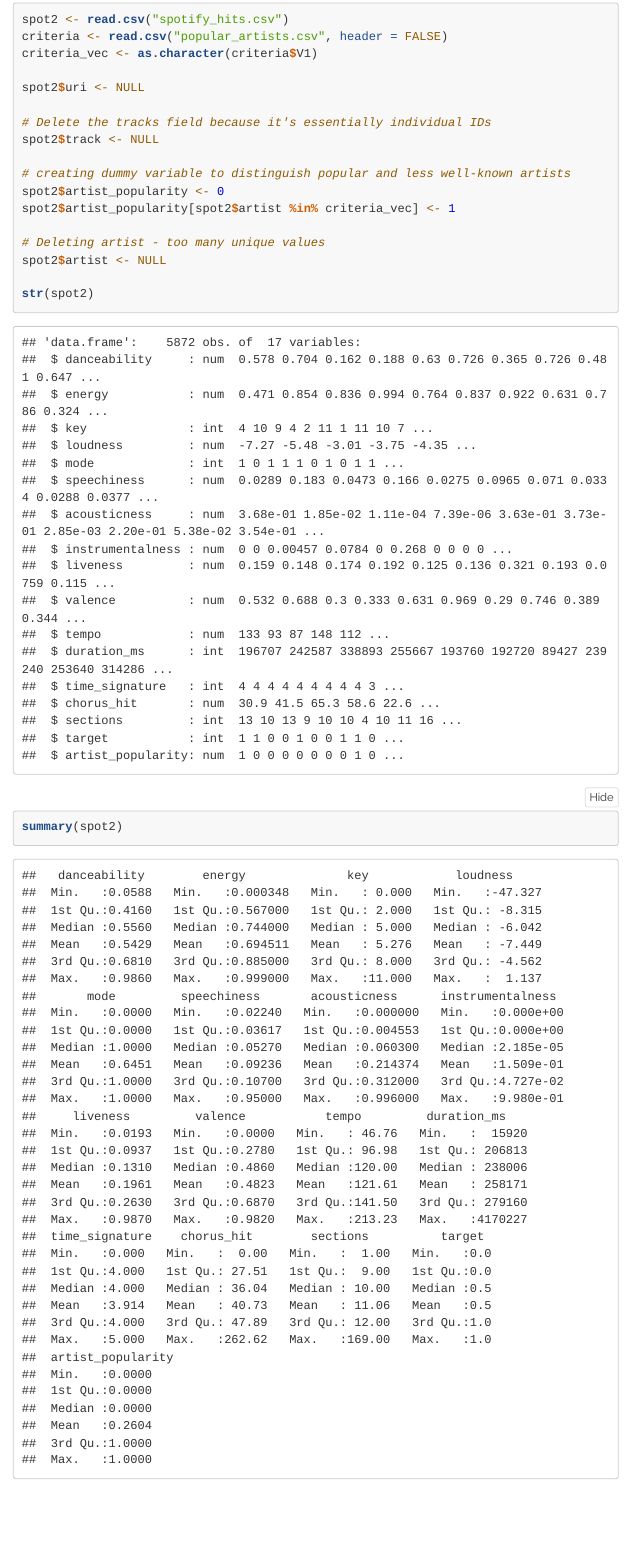
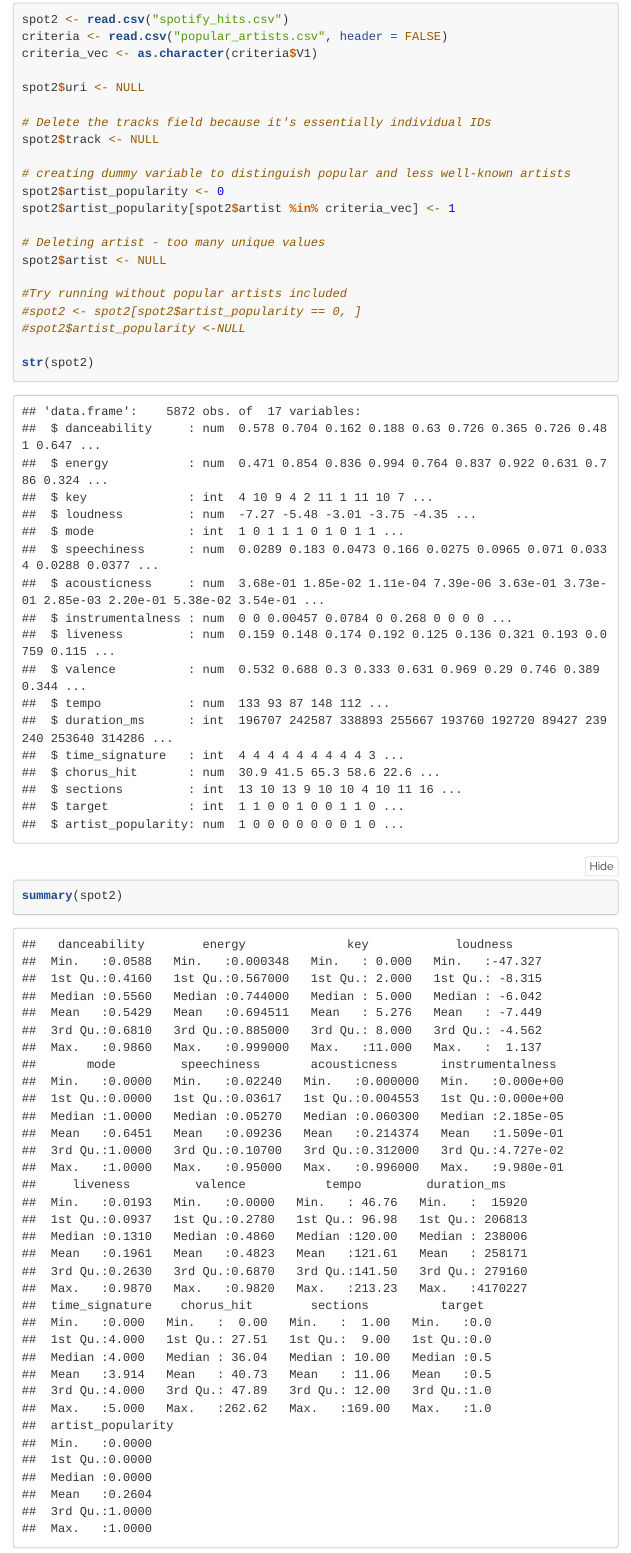
Before and after one commit to sammysunnyshine/TO-628-Final-Project, an R Markdown document (TO-628-Final Project.Rmd): the page in a window 1100 px wide, from 7750 px down. Rendered offline with R 4.5, knitr and Pandoc, with nearby package versions; folded parts are opened; code that draws random numbers runs with fixed seeds of ours; menus at the side of the page are left out.

Commit message:
IB sensitivity analyses

```diff
--- a/TO-628-Final Project.Rmd
+++ b/TO-628-Final Project.Rmd
@@ -205,6 +205,10 @@ spot2$artist_popularity[spot2$artist %in% criteria_vec] <- 1
 # Deleting artist - too many unique values
 spot2$artist <- NULL
 
+#Try running without popular artists included
+#spot2 <- spot2[spot2$artist_popularity == 0, ]
+#spot2$artist_popularity <-NULL
+
 str(spot2)
 summary(spot2)
 
```
